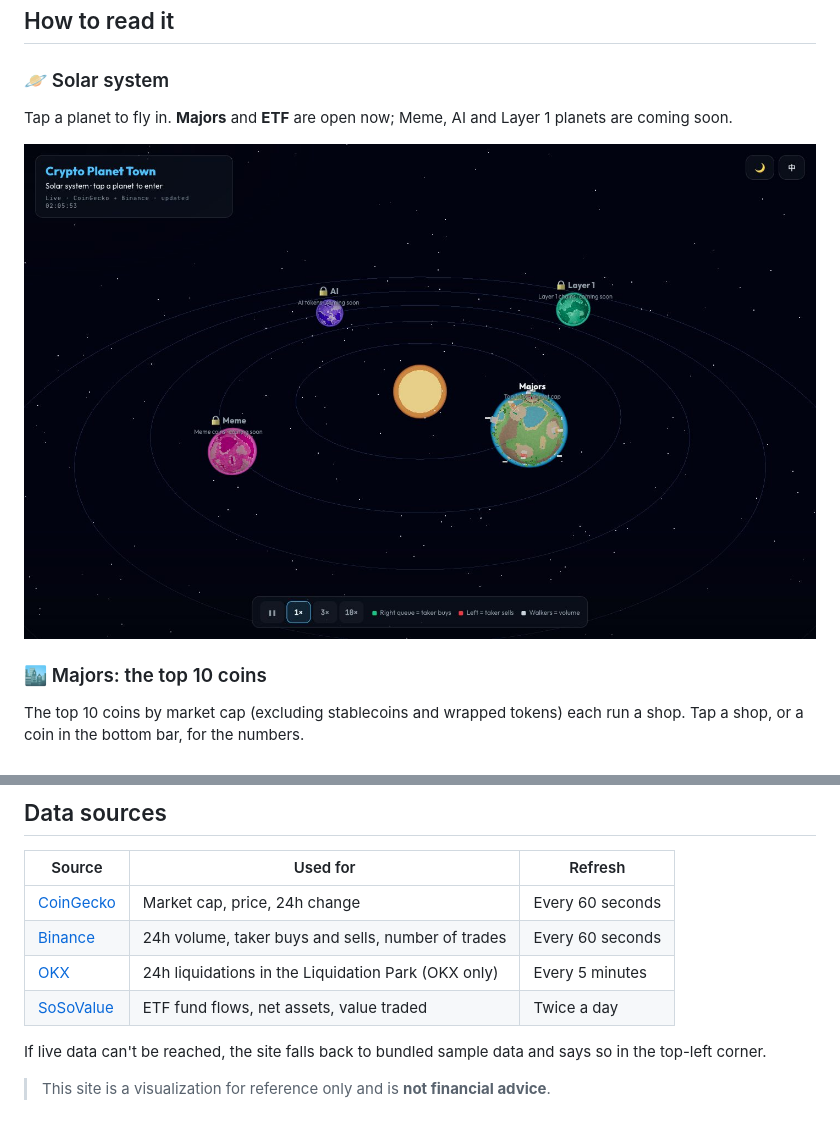
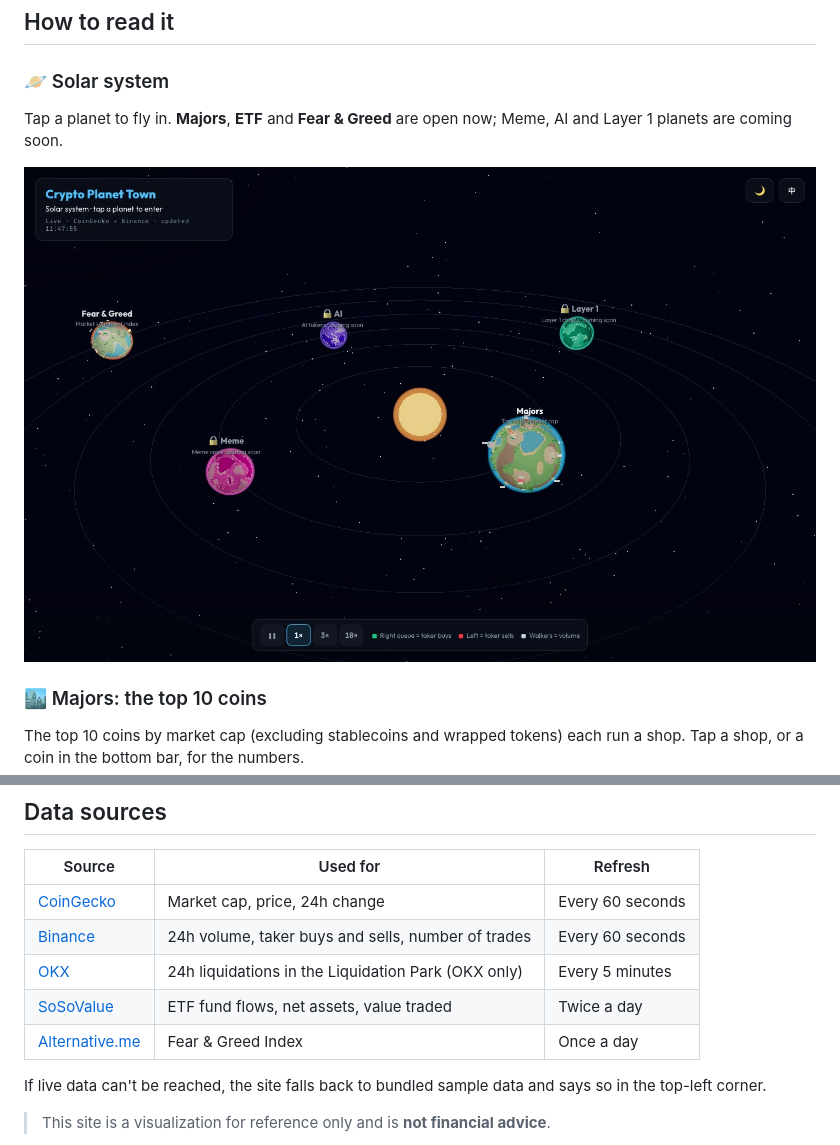
Before and after one commit to pekkachiu/crypto-planet, a Markdown page: README.en.md, 2 parts joined by grey strips. GitHub-like rendering; pictures changed too: docs/screenshots/en/solar.jpg.

Commit message:
docs: introduce the Fear & Greed planet in both READMEs
Co-Authored-By: Claude Opus 5.5 <noreply@anthropic.com>

```diff
--- a/README.en.md
+++ b/README.en.md
@@ -12,7 +12,7 @@ The crypto market as a tiny low-poly solar system: **each sector is a planet, an
 
 ### 🪐 Solar system
 
-Tap a planet to fly in. **Majors** and **ETF** are open now; Meme, AI and Layer 1 planets are coming soon.
+Tap a planet to fly in. **Majors**, **ETF** and **Fear & Greed** are open now; Meme, AI and Layer 1 planets are coming soon.
 
 ![Solar system](docs/screenshots/en/solar.jpg)
 
@@ -66,6 +80,7 @@ Switch between day and night in the top-right corner; by default it follows your
 | [Binance](https://www.binance.com/) | 24h volume, taker buys and sells, number of trades | Every 60 seconds |
 | [OKX](https://www.okx.com/) | 24h liquidations in the Liquidation Park (OKX only) | Every 5 minutes |
 | [SoSoValue](https://sosovalue.com/) | ETF fund flows, net assets, value traded | Twice a day |
+| [Alternative.me](https://alternative.me/crypto/fear-and-greed-index/) | Fear & Greed Index | Once a day |
 
 If live data can't be reached, the site falls back to bundled sample data and says so in the top-left corner.
 
```
Also changed, not shown: other parts of README.en.md (+14 -0 lines), CLAUDE.md (+4 -1 lines), README.md (+16 -1 lines), docs/screenshots/en/fear-greed.jpg (added), docs/screenshots/fear-greed.jpg (added), docs/screenshots/solar.jpg.
